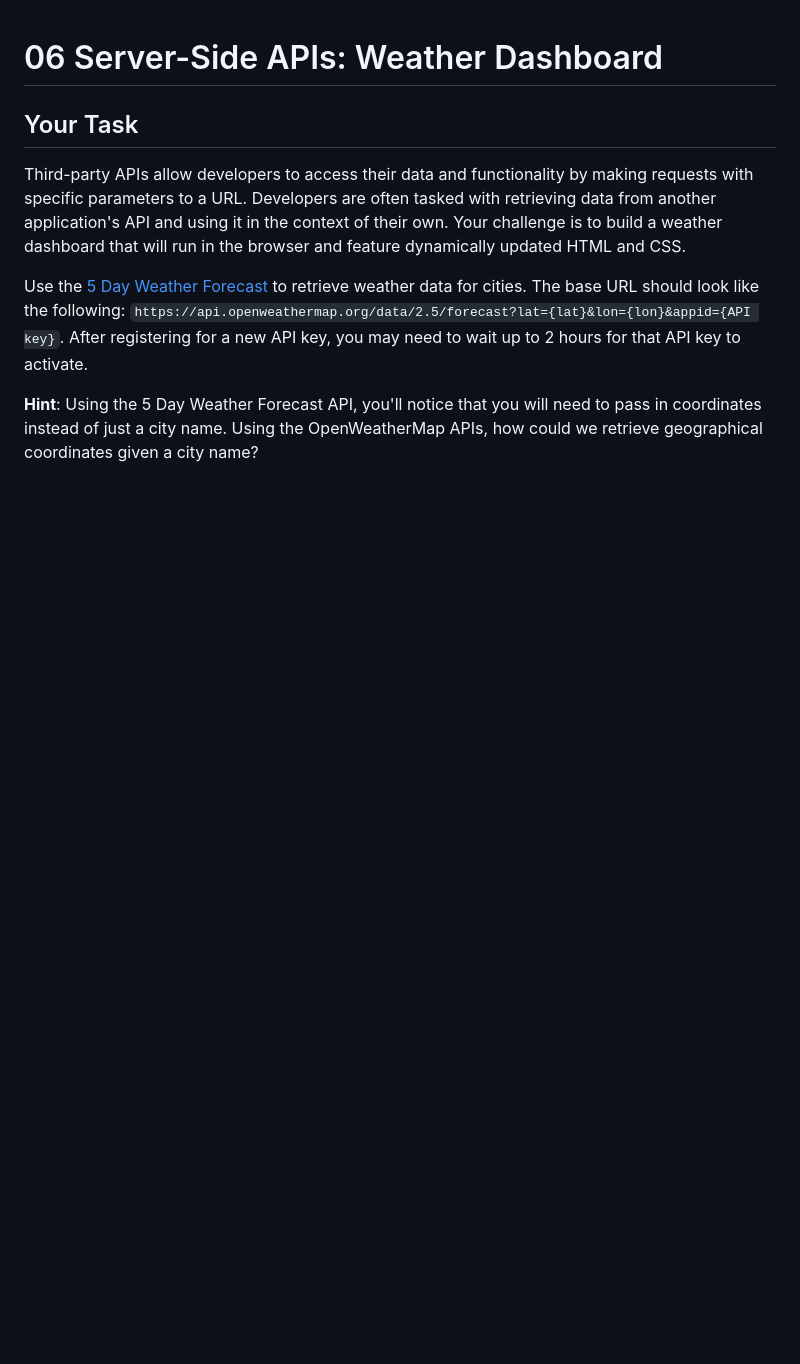
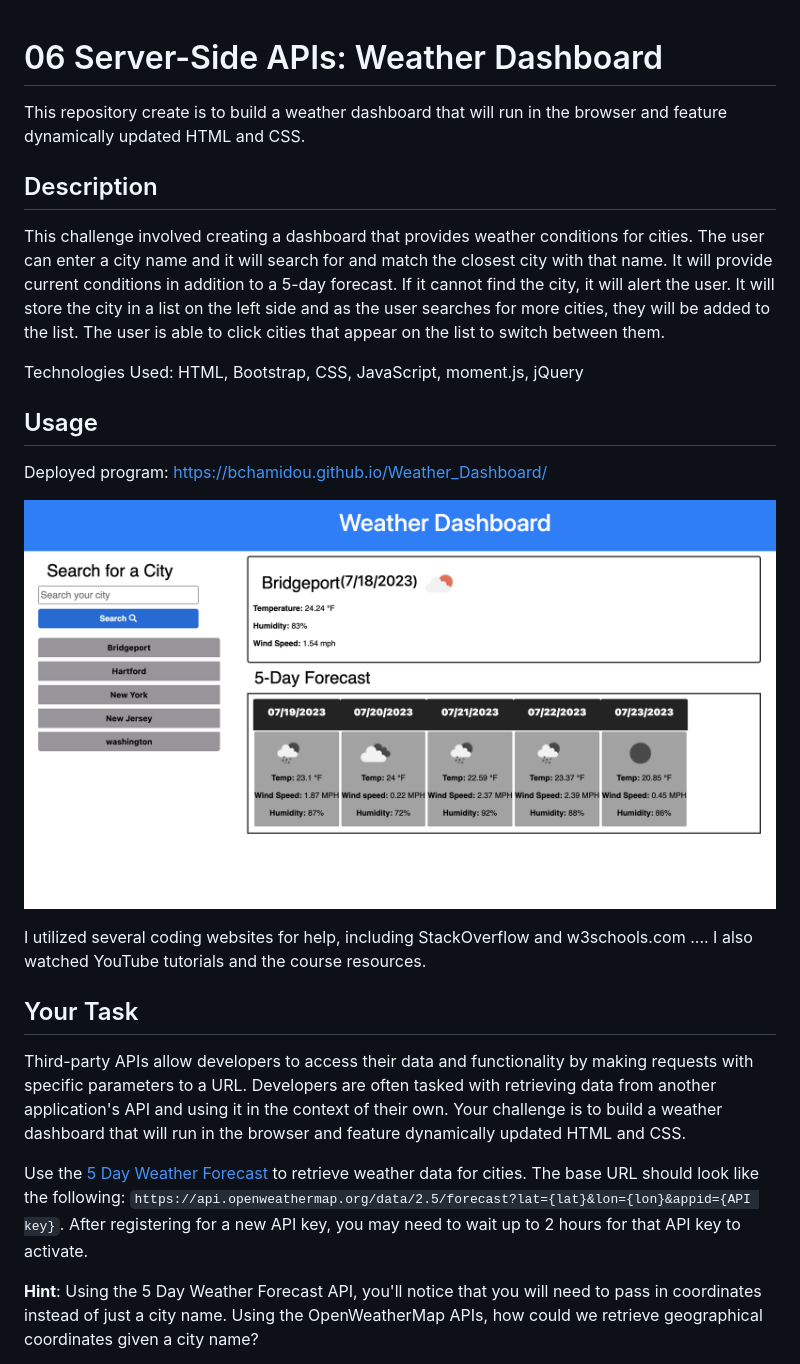
Before and after one commit to bchamidou/Weather_Dashboard, a Markdown page: README.md, the part around one of its changes. Rendered like a GitHub page; pictures changed too: images/Weather_dashboard.png (added); blank space fills up the shorter version.

```diff
--- a/README.md
+++ b/README.md
@@ -1,4 +1,19 @@
 # 06 Server-Side APIs: Weather Dashboard
+
+This repository create is to build a weather dashboard that will run in the browser and feature dynamically updated HTML and CSS.
+
+## Description
+This challenge involved creating a dashboard that provides weather conditions for cities. The user can enter a city name and it will search for and match the closest city with that name. It will provide current conditions in addition to a 5-day forecast. If it cannot find the city, it will alert the user. It will store the city in a list on the left side and as the user searches for more cities, they will be added to the list. The user is able to click cities that appear on the list to switch between them.
+
+Technologies Used: HTML, Bootstrap, CSS, JavaScript, moment.js, jQuery
+
+## Usage
+
+Deployed program:  https://bchamidou.github.io/Weather_Dashboard/
+
+![The following give instructions and examples for use. Include screenshots as needed](images/Weather_dashboard.png)
+
+I utilized several coding websites for help, including StackOverflow and w3schools.com .... I also watched YouTube tutorials and the course resources.
 
 ## Your Task
 
```
Also changed, not shown: other parts of README.md (+1 -64 lines), images/06-server-side-apis-homework-demo.png (renamed from Assets/06-server-side-apis-homework-demo.png), 3 other files.
